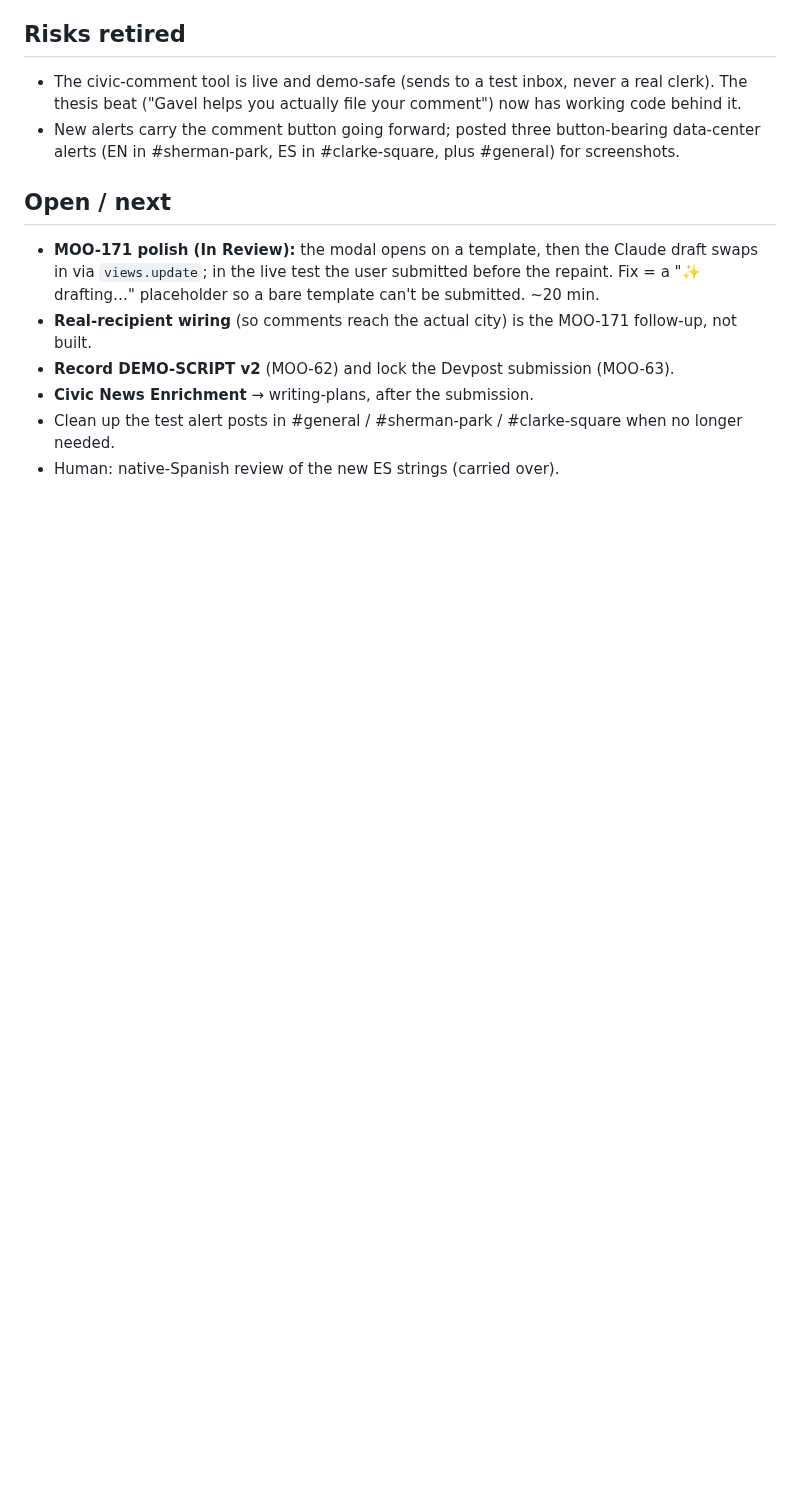
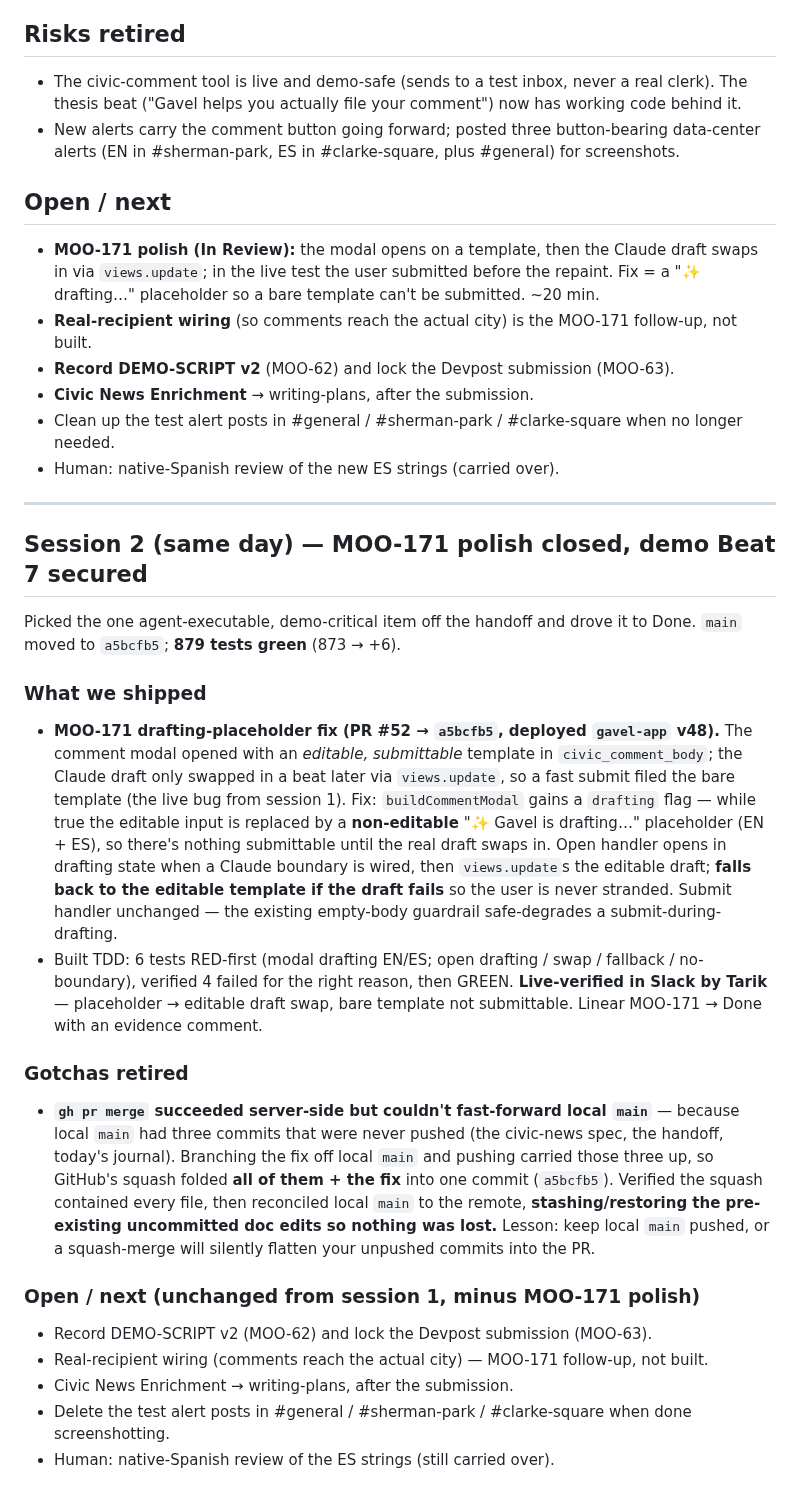
Before and after one commit to tmoody1973/gavel-slack-agent, a Markdown page: journal/2026-06-26.md, the part around the change. Drawn GitHub-style; blank space fills up the shorter version.

Commit message:
docs: dev journal 2026-06-26 (session 2) — MOO-171 drafting-placeholder fix shipped, demo Beat 7 secured, merge reconciliation note

```diff
--- a/journal/2026-06-26.md
+++ b/journal/2026-06-26.md
@@ -63,3 +63,38 @@ approved spec. `main` moved from the UX-curve handoff to `c4fa3e2`; 873 tests gr
 - **Civic News Enrichment** → writing-plans, after the submission.
 - Clean up the test alert posts in #general / #sherman-park / #clarke-square when no longer needed.
 - Human: native-Spanish review of the new ES strings (carried over).
+
+---
+
+## Session 2 (same day) — MOO-171 polish closed, demo Beat 7 secured
+
+Picked the one agent-executable, demo-critical item off the handoff and drove it to Done. `main` moved to
+`a5bcfb5`; **879 tests green** (873 → +6).
+
+### What we shipped
+- **MOO-171 drafting-placeholder fix (PR #52 → `a5bcfb5`, deployed `gavel-app` v48).** The comment modal
+  opened with an *editable, submittable* template in `civic_comment_body`; the Claude draft only swapped in a
+  beat later via `views.update`, so a fast submit filed the bare template (the live bug from session 1). Fix:
+  `buildCommentModal` gains a `drafting` flag — while true the editable input is replaced by a **non-editable**
+  "✨ Gavel is drafting…" placeholder (EN + ES), so there's nothing submittable until the real draft swaps in.
+  Open handler opens in drafting state when a Claude boundary is wired, then `views.update`s the editable draft;
+  **falls back to the editable template if the draft fails** so the user is never stranded. Submit handler
+  unchanged — the existing empty-body guardrail safe-degrades a submit-during-drafting.
+- Built TDD: 6 tests RED-first (modal drafting EN/ES; open drafting / swap / fallback / no-boundary), verified
+  4 failed for the right reason, then GREEN. **Live-verified in Slack by Tarik** — placeholder → editable draft
+  swap, bare template not submittable. Linear MOO-171 → Done with an evidence comment.
+
+### Gotchas retired
+- **`gh pr merge` succeeded server-side but couldn't fast-forward local `main`** — because local `main` had
+  three commits that were never pushed (the civic-news spec, the handoff, today's journal). Branching the fix
+  off local `main` and pushing carried those three up, so GitHub's squash folded **all of them + the fix** into
+  one commit (`a5bcfb5`). Verified the squash contained every file, then reconciled local `main` to the remote,
+  **stashing/restoring the pre-existing uncommitted doc edits so nothing was lost.** Lesson: keep local `main`
+  pushed, or a squash-merge will silently flatten your unpushed commits into the PR.
+
+### Open / next (unchanged from session 1, minus MOO-171 polish)
+- Record DEMO-SCRIPT v2 (MOO-62) and lock the Devpost submission (MOO-63).
+- Real-recipient wiring (comments reach the actual city) — MOO-171 follow-up, not built.
+- Civic News Enrichment → writing-plans, after the submission.
+- Delete the test alert posts in #general / #sherman-park / #clarke-square when done screenshotting.
+- Human: native-Spanish review of the ES strings (still carried over).
```
